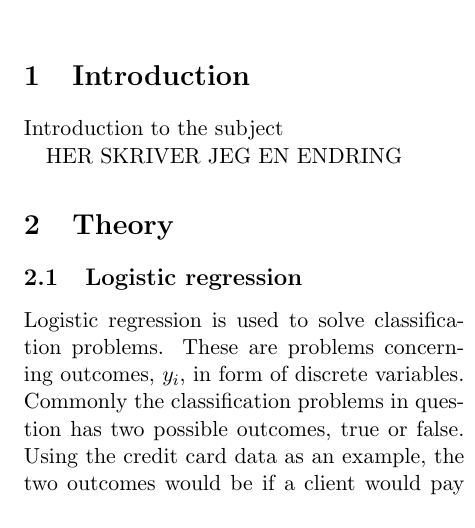
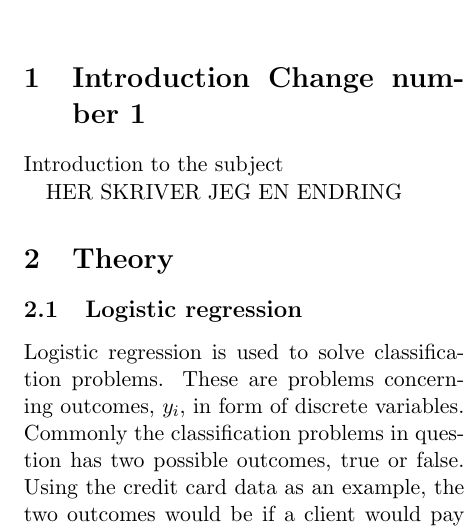
Before and after one commit to eirikngard/FYS-STK4155, a LaTeX paper (Project_2/LaTex/project2_main.tex): part of one column of page 1 of 8, cut at the place of the change. Compiled offline with pdfLaTeX.

Commit message:
Small change in tex file

```diff
--- a/Project_2/LaTex/project2_main.tex
+++ b/Project_2/LaTex/project2_main.tex
@@ -31,7 +31,7 @@ All material for this project may be found on
 ]
 \
 
-\section{Introduction}
+\section{Introduction Change number 1}
 
 Introduction to the subject
 
```
Also changed, not shown: Project_2/LaTex/project2_main.pdf, 4 other files.
